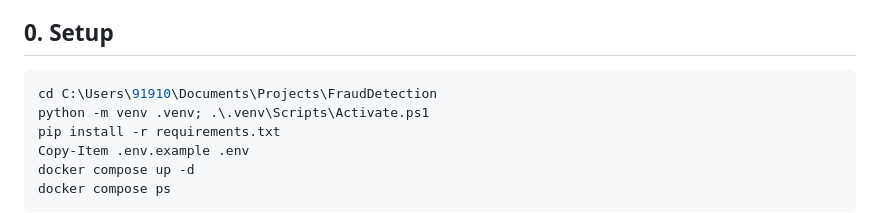
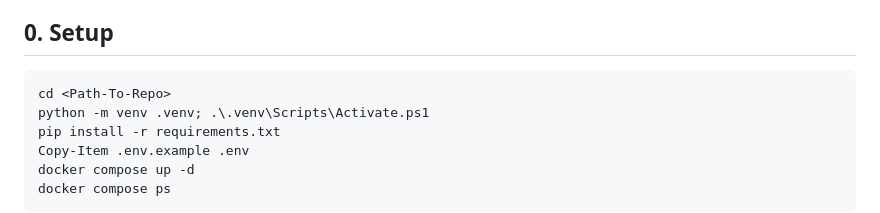
Before and after one commit to adnaandawood/FraudShield, a Markdown page: README.md, the part around the change. Rendered like a GitHub page.

Commit message:
Modify setup path in README
Updated the setup instructions to use a placeholder for the repository path.

````diff
--- a/README.md
+++ b/README.md
@@ -30,7 +30,7 @@ fraud-detection/
 ## 0. Setup
 
 ```powershell
-cd C:\Users\91910\Documents\Projects\FraudDetection
+cd <Path-To-Repo>
 python -m venv .venv; .\.venv\Scripts\Activate.ps1
 pip install -r requirements.txt
 Copy-Item .env.example .env
````
